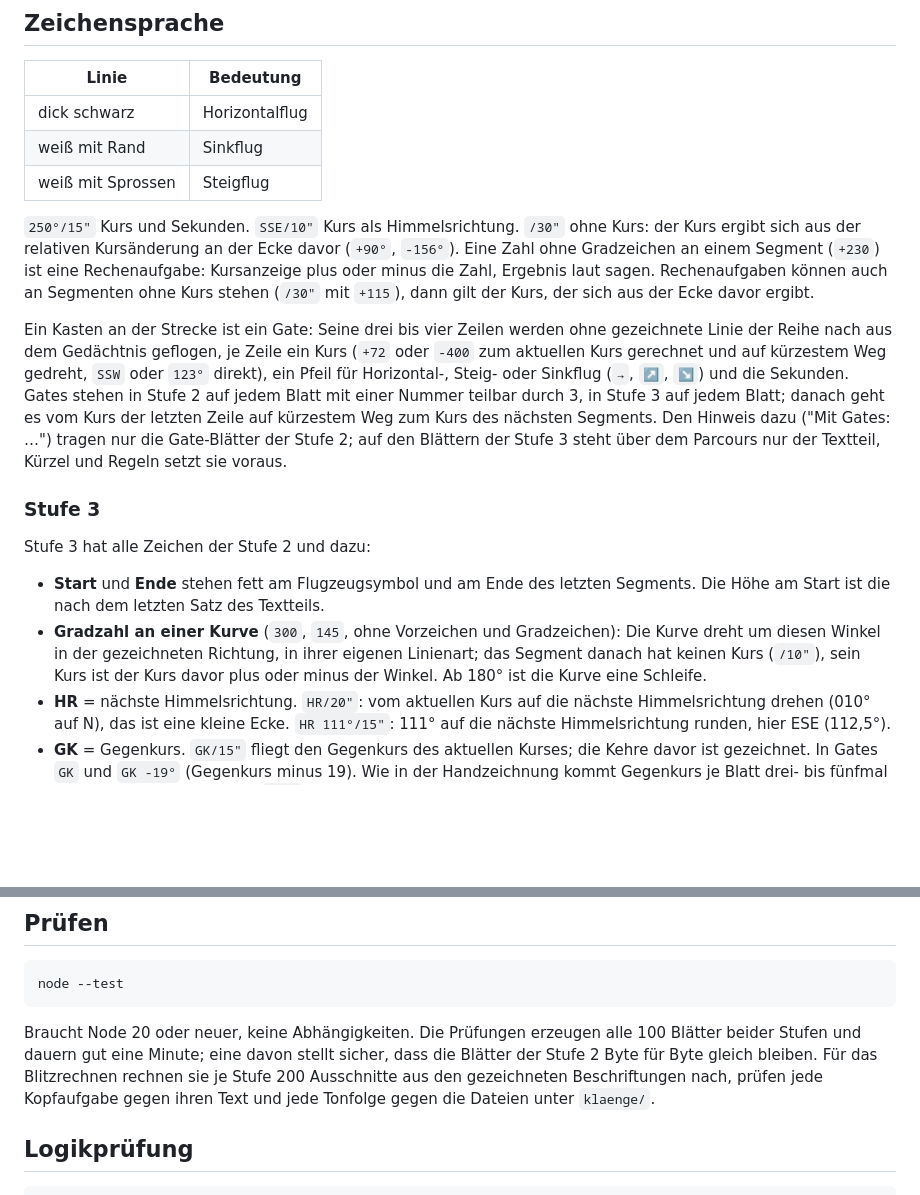
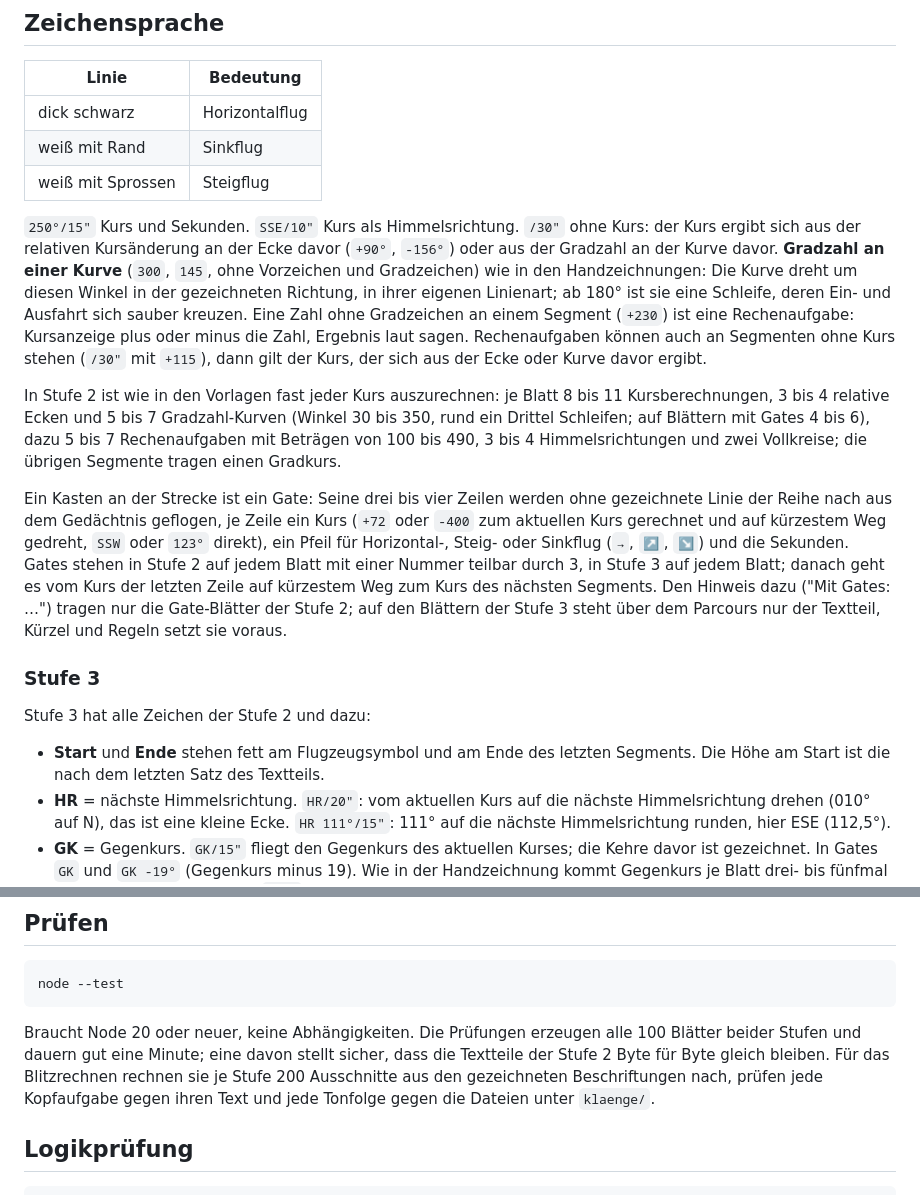
Before and after one commit to Willi-Workflow/aua-pit-uebungen, a Markdown page: README.md, 2 parts joined by grey strips. Drawn GitHub-style; blank space fills up the shorter version.

Commit message:
Entwurf und README: Stufe 2 mit Gradzahl-Kurven
Zählung der Vorlagen, neue Mengen der Stufe 2, Kandidatensuche Schritt für
Schritt, Messwerte nach dem Umbau.

Co-Authored-By: Claude Opus 5.5 <noreply@anthropic.com>
Claude-Session: https://claude.ai/code/session_01XPuSDNWubF1x9WvgwMpSnY

```diff
--- a/README.md
+++ b/README.md
@@ -21,7 +21,9 @@ Die App speichert nichts außer den Einstellungen des Blitzrechnens, und die nur
 | weiß mit Rand | Sinkflug |
 | weiß mit Sprossen | Steigflug |
 
-`250°/15"` Kurs und Sekunden. `SSE/10"` Kurs als Himmelsrichtung. `/30"` ohne Kurs: der Kurs ergibt sich aus der relativen Kursänderung an der Ecke davor (`+90°`, `-156°`). Eine Zahl ohne Gradzeichen an einem Segment (`+230`) ist eine Rechenaufgabe: Kursanzeige plus oder minus die Zahl, Ergebnis laut sagen. Rechenaufgaben können auch an Segmenten ohne Kurs stehen (`/30"` mit `+115`), dann gilt der Kurs, der sich aus der Ecke davor ergibt.
+`250°/15"` Kurs und Sekunden. `SSE/10"` Kurs als Himmelsrichtung. `/30"` ohne Kurs: der Kurs ergibt sich aus der relativen Kursänderung an der Ecke davor (`+90°`, `-156°`) oder aus der Gradzahl an der Kurve davor. **Gradzahl an einer Kurve** (`300`, `145`, ohne Vorzeichen und Gradzeichen) wie in den Handzeichnungen: Die Kurve dreht um diesen Winkel in der gezeichneten Richtung, in ihrer eigenen Linienart; ab 180° ist sie eine Schleife, deren Ein- und Ausfahrt sich sauber kreuzen. Eine Zahl ohne Gradzeichen an einem Segment (`+230`) ist eine Rechenaufgabe: Kursanzeige plus oder minus die Zahl, Ergebnis laut sagen. Rechenaufgaben können auch an Segmenten ohne Kurs stehen (`/30"` mit `+115`), dann gilt der Kurs, der sich aus der Ecke oder Kurve davor ergibt.
+
+In Stufe 2 ist wie in den Vorlagen fast jeder Kurs auszurechnen: je Blatt 8 bis 11 Kursberechnungen, 3 bis 4 relative Ecken und 5 bis 7 Gradzahl-Kurven (Winkel 30 bis 350, rund ein Drittel Schleifen; auf Blättern mit Gates 4 bis 6), dazu 5 bis 7 Rechenaufgaben mit Beträgen von 100 bis 490, 3 bis 4 Himmelsrichtungen und zwei Vollkreise; die übrigen Segmente tragen einen Gradkurs.
 
 Ein Kasten an der Strecke ist ein Gate: Seine drei bis vier Zeilen werden ohne gezeichnete Linie der Reihe nach aus dem Gedächtnis geflogen, je Zeile ein Kurs (`+72` oder `-400` zum aktuellen Kurs gerechnet und auf kürzestem Weg gedreht, `SSW` oder `123°` direkt), ein Pfeil für Horizontal-, Steig- oder Sinkflug (`→`, `↗`, `↘`) und die Sekunden. Gates stehen in Stufe 2 auf jedem Blatt mit einer Nummer teilbar durch 3, in Stufe 3 auf jedem Blatt; danach geht es vom Kurs der letzten Zeile auf kürzestem Weg zum Kurs des nächsten Segments. Den Hinweis dazu ("Mit Gates: …") tragen nur die Gate-Blätter der Stufe 2; auf den Blättern der Stufe 3 steht über dem Parcours nur der Textteil, Kürzel und Regeln setzt sie voraus.
 
@@ -30,7 +32,6 @@ Ein Kasten an der Strecke ist ein Gate: Seine drei bis vier Zeilen werden ohne g
 Stufe 3 hat alle Zeichen der Stufe 2 und dazu:
 
 - **Start** und **Ende** stehen fett am Flugzeugsymbol und am Ende des letzten Segments. Die Höhe am Start ist die nach dem letzten Satz des Textteils.
-- **Gradzahl an einer Kurve** (`300`, `145`, ohne Vorzeichen und Gradzeichen): Die Kurve dreht um diesen Winkel in der gezeichneten Richtung, in ihrer eigenen Linienart; das Segment danach hat keinen Kurs (`/10"`), sein Kurs ist der Kurs davor plus oder minus der Winkel. Ab 180° ist die Kurve eine Schleife.
 - **HR** = nächste Himmelsrichtung. `HR/20"`: vom aktuellen Kurs auf die nächste Himmelsrichtung drehen (010° auf N), das ist eine kleine Ecke. `HR 111°/15"`: 111° auf die nächste Himmelsrichtung runden, hier ESE (112,5°).
 - **GK** = Gegenkurs. `GK/15"` fliegt den Gegenkurs des aktuellen Kurses; die Kehre davor ist gezeichnet. In Gates `GK` und `GK -19°` (Gegenkurs minus 19). Wie in der Handzeichnung kommt Gegenkurs je Blatt drei- bis fünfmal vor: ein bis zwei Segmente `GK/…`, nie zwei direkt hintereinander, und zwei bis drei Gate-Zeilen.
 - **anl. Kurs** = anliegender, also gerade geflogener Kurs: `anl. Kurs +98°` ist der aktuelle Kurs plus 98, `anl. Kurs +7×8` plus 56, `anl. Kurs +9×13` plus 117. Selten, höchstens einmal je Blatt.
@@ -64,7 +65,7 @@ Dann http://127.0.0.1:8765/ öffnen.
 
     node --test
 
-Braucht Node 20 oder neuer, keine Abhängigkeiten. Die Prüfungen erzeugen alle 100 Blätter beider Stufen und dauern gut eine Minute; eine davon stellt sicher, dass die Blätter der Stufe 2 Byte für Byte gleich bleiben. Für das Blitzrechnen rechnen sie je Stufe 200 Ausschnitte aus den gezeichneten Beschriftungen nach, prüfen jede Kopfaufgabe gegen ihren Text und jede Tonfolge gegen die Dateien unter `klaenge/`.
+Braucht Node 20 oder neuer, keine Abhängigkeiten. Die Prüfungen erzeugen alle 100 Blätter beider Stufen und dauern gut eine Minute; eine davon stellt sicher, dass die Textteile der Stufe 2 Byte für Byte gleich bleiben. Für das Blitzrechnen rechnen sie je Stufe 200 Ausschnitte aus den gezeichneten Beschriftungen nach, prüfen jede Kopfaufgabe gegen ihren Text und jede Tonfolge gegen die Dateien unter `klaenge/`.
 
 ## Logikprüfung
 
```
Also changed, not shown: 1 other file.
